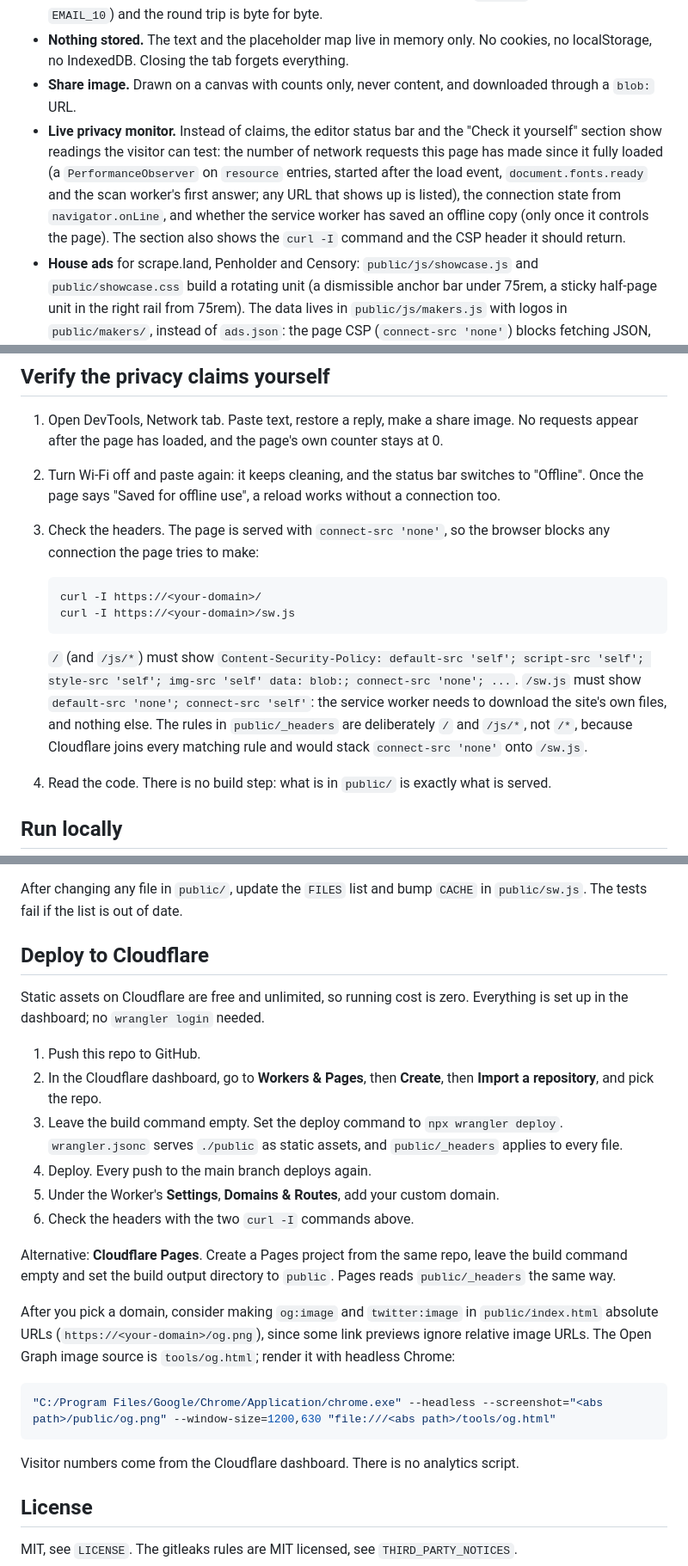
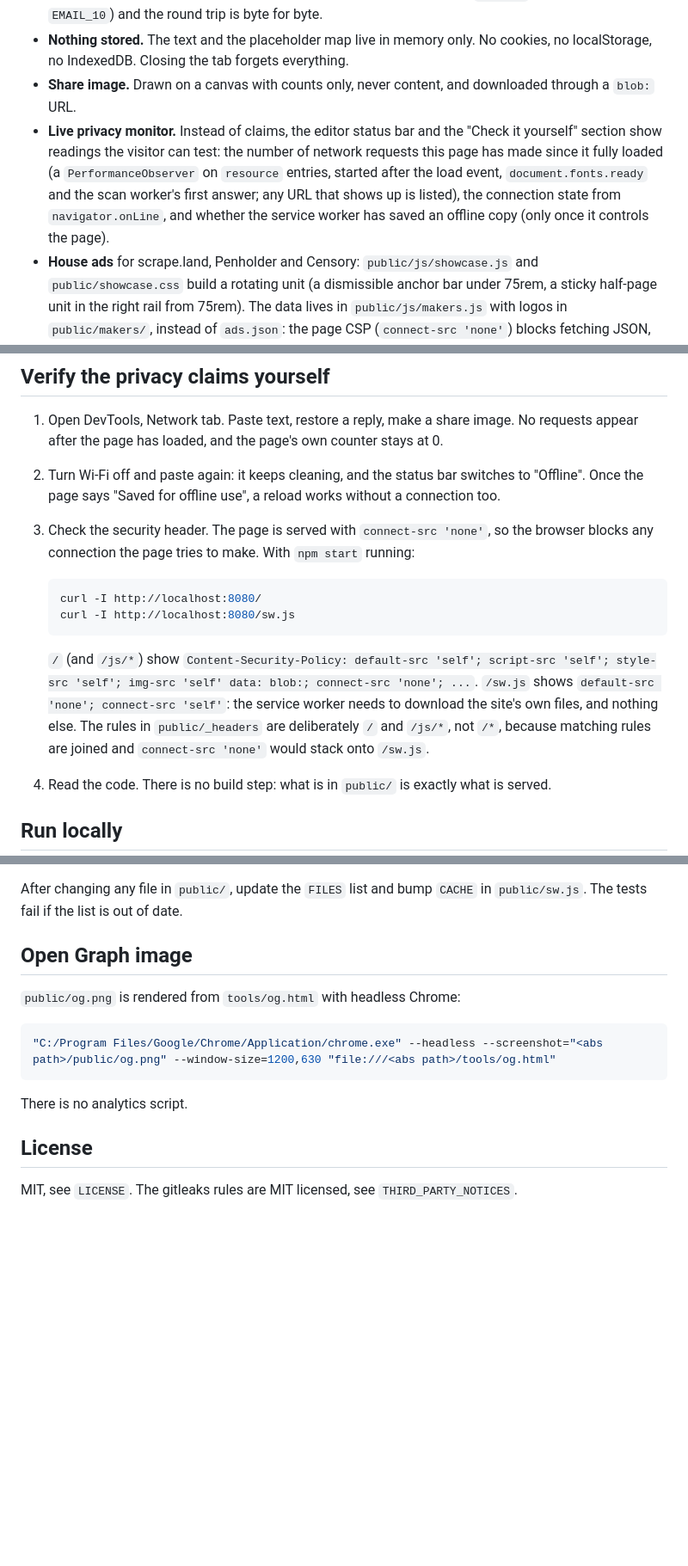
Before and after one commit to qxZap/pastesafe, a Markdown page: README.md, 3 parts joined by grey strips. Shown at 86% size. GitHub-like rendering; blank space fills up the shorter version.

Commit message:
README: document the project itself, not hosting
Co-Authored-By: Claude Opus 5 (1M context) <noreply@anthropic.com>

````diff
--- a/README.md
+++ b/README.md
@@ -14,7 +14,7 @@ PasteSafe is a free, static, single-page tool. Paste a log, stack trace, `.env`
 - **Placeholders.** Each unique value gets a stable name such as `AWS_ACCESS_KEY_1`, `GITHUB_TOKEN_1`, `EMAIL_2` or `IP_1`. A placeholder that already appears in the input is never issued. Masked spans are widened to word boundaries, so restore can match whole words only (`EMAIL_1` never eats into `EMAIL_10`) and the round trip is byte for byte.
 - **Nothing stored.** The text and the placeholder map live in memory only. No cookies, no localStorage, no IndexedDB. Closing the tab forgets everything.
 - **Share image.** Drawn on a canvas with counts only, never content, and downloaded through a `blob:` URL.
-- **Live privacy monitor.** Instead of claims, the editor status bar and the "Check it yourself" section show readings the visitor can test: the number of network requests this page has made since it fully loaded (a `PerformanceObserver` on `resource` entries, started after the load event, `document.fonts.ready` and the scan worker's first answer; any URL that shows up is listed), the connection state from `navigator.onLine`, and whether the service worker has saved an offline copy (only once it controls the page). The section also shows the `curl -I` command and the CSP header it should return.
+- **Live privacy monitor.** Instead of claims, the editor status bar and the "Check it yourself" section show readings the visitor can test: the number of network requests this page has made since it fully loaded (a `PerformanceObserver` on `resource` entries, started after the load event, `document.fonts.ready` and the scan worker's first answer; any URL that shows up is listed), the connection state from `navigator.onLine`, and whether the service worker has saved an offline copy (only once it controls the page).
 - **House ads** for scrape.land, Penholder and Censory: `public/js/showcase.js` and `public/showcase.css` build a rotating unit (a dismissible anchor bar under 75rem, a sticky half-page unit in the right rail from 75rem). The data lives in `public/js/makers.js` with logos in `public/makers/`, instead of `ads.json`: the page CSP (`connect-src 'none'`) blocks fetching JSON, while a JS module loads under `script-src 'self'`. Nothing is named `ads`, because ad blockers block such files and a blocked import would break the page.
 - **Fonts.** JetBrains Mono (code) and IBM Plex Sans (interface) are self-hosted variable latin subsets in `public/fonts/`, under the SIL Open Font License (see `THIRD_PARTY_NOTICES`). The share card waits for `document.fonts.load` so the canvas draws with the real faces.
 - **Offline.** `public/sw.js` precaches the site's own files on install and serves same-origin requests network first with a cache fallback, so the page stays fresh online and works in airplane mode after the first visit.
@@ -23,14 +23,14 @@ PasteSafe is a free, static, single-page tool. Paste a log, stack trace, `.env`
 
 1. Open DevTools, Network tab. Paste text, restore a reply, make a share image. No requests appear after the page has loaded, and the page's own counter stays at 0.
 2. Turn Wi-Fi off and paste again: it keeps cleaning, and the status bar switches to "Offline". Once the page says "Saved for offline use", a reload works without a connection too.
-3. Check the headers. The page is served with `connect-src 'none'`, so the browser blocks any connection the page tries to make:
+3. Check the security header. The page is served with `connect-src 'none'`, so the browser blocks any connection the page tries to make. With `npm start` running:
 
    ```sh
-   curl -I https://<your-domain>/
-   curl -I https://<your-domain>/sw.js
+   curl -I http://localhost:8080/
+   curl -I http://localhost:8080/sw.js
    ```
 
-   `/` (and `/js/*`) must show `Content-Security-Policy: default-src 'self'; script-src 'self'; style-src 'self'; img-src 'self' data: blob:; connect-src 'none'; ...`. `/sw.js` must show `default-src 'none'; connect-src 'self'`: the service worker needs to download the site's own files, and nothing else. The rules in `public/_headers` are deliberately `/` and `/js/*`, not `/*`, because Cloudflare joins every matching rule and would stack `connect-src 'none'` onto `/sw.js`.
+   `/` (and `/js/*`) show `Content-Security-Policy: default-src 'self'; script-src 'self'; style-src 'self'; img-src 'self' data: blob:; connect-src 'none'; ...`. `/sw.js` shows `default-src 'none'; connect-src 'self'`: the service worker needs to download the site's own files, and nothing else. The rules in `public/_headers` are deliberately `/` and `/js/*`, not `/*`, because matching rules are joined and `connect-src 'none'` would stack onto `/sw.js`.
 4. Read the code. There is no build step: what is in `public/` is exactly what is served.
 
 ## Run locally
@@ -58,26 +58,15 @@ The generator parses the TOML subset gitleaks uses and translates Go regex synta
 
 After changing any file in `public/`, update the `FILES` list and bump `CACHE` in `public/sw.js`. The tests fail if the list is out of date.
 
-## Deploy to Cloudflare
+## Open Graph image
 
-Static assets on Cloudflare are free and unlimited, so running cost is zero. Everything is set up in the dashboard; no `wrangler login` needed.
-
-1. Push this repo to GitHub.
-2. In the Cloudflare dashboard, go to **Workers & Pages**, then **Create**, then **Import a repository**, and pick the repo.
-3. Leave the build command empty. Set the deploy command to `npx wrangler deploy`. `wrangler.jsonc` serves `./public` as static assets, and `public/_headers` applies to every file.
-4. Deploy. Every push to the main branch deploys again.
-5. Under the Worker's **Settings**, **Domains & Routes**, add your custom domain.
-6. Check the headers with the two `curl -I` commands above.
-
-Alternative: **Cloudflare Pages**. Create a Pages project from the same repo, leave the build command empty and set the build output directory to `public`. Pages reads `public/_headers` the same way.
-
-After you pick a domain, consider making `og:image` and `twitter:image` in `public/index.html` absolute URLs (`https://<your-domain>/og.png`), since some link previews ignore relative image URLs. The Open Graph image source is `tools/og.html`; render it with headless Chrome:
+`public/og.png` is rendered from `tools/og.html` with headless Chrome:
 
 ```sh
 "C:/Program Files/Google/Chrome/Application/chrome.exe" --headless --screenshot="<abs path>/public/og.png" --window-size=1200,630 "file:///<abs path>/tools/og.html"
 ```
 
-Visitor numbers come from the Cloudflare dashboard. There is no analytics script.
+There is no analytics script.
 
 ## License
 
````
